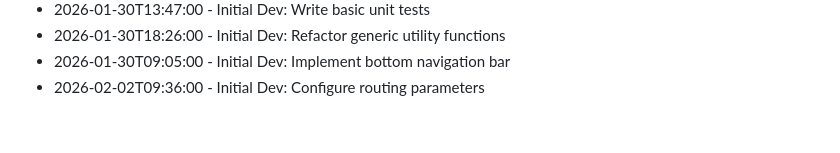
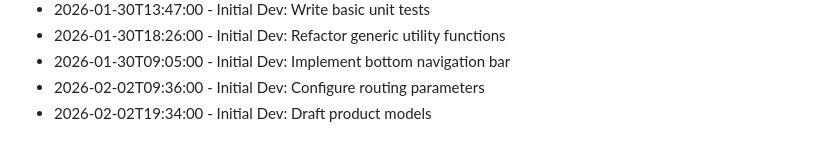
Before and after one commit to RajBarot3826/LocalMart, a Markdown page: CHANGELOG.md, the part around the change. Rendered like a GitHub page.

Commit message:
Draft product models

```diff
--- a/CHANGELOG.md
+++ b/CHANGELOG.md
@@ -163,3 +163,4 @@
 - 2026-01-30T18:26:00 - Initial Dev: Refactor generic utility functions
 - 2026-01-30T09:05:00 - Initial Dev: Implement bottom navigation bar
 - 2026-02-02T09:36:00 - Initial Dev: Configure routing parameters
+- 2026-02-02T19:34:00 - Initial Dev: Draft product models
```
